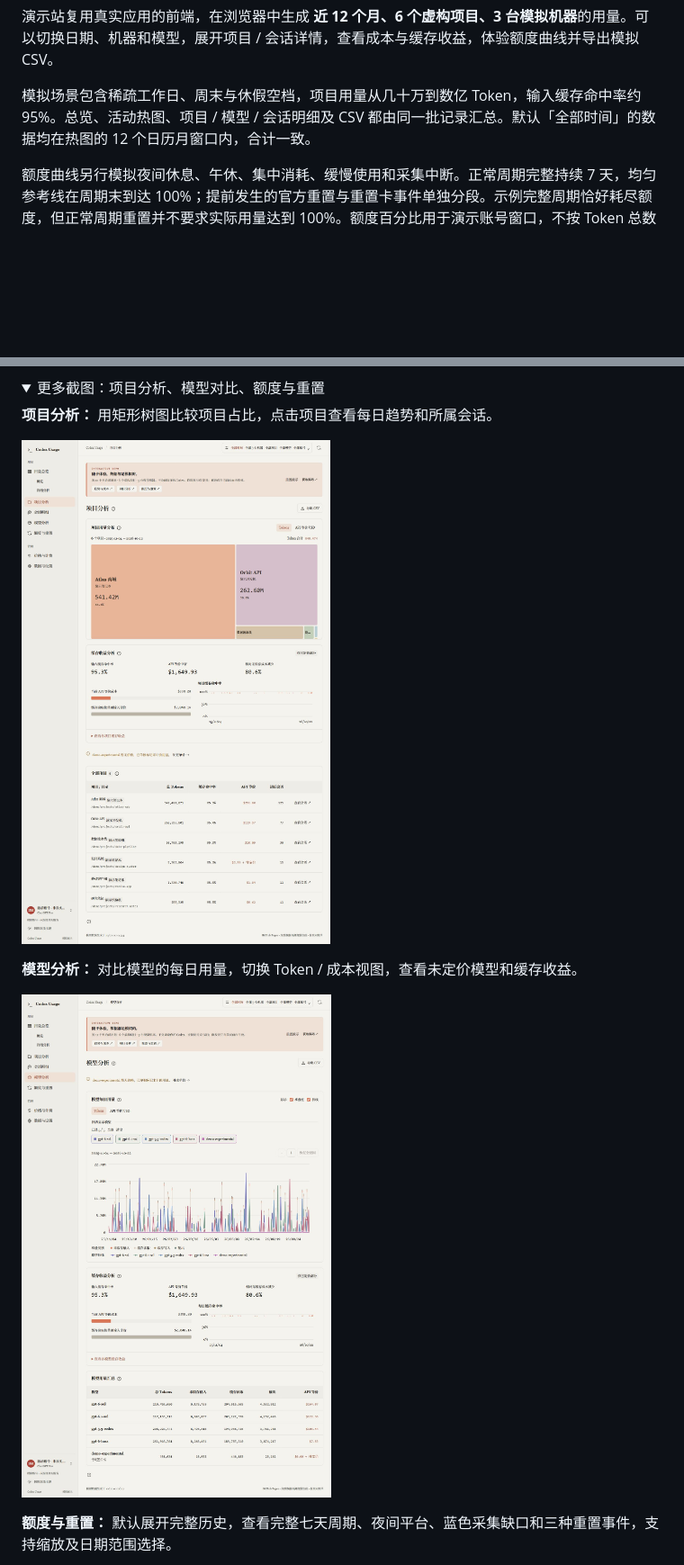
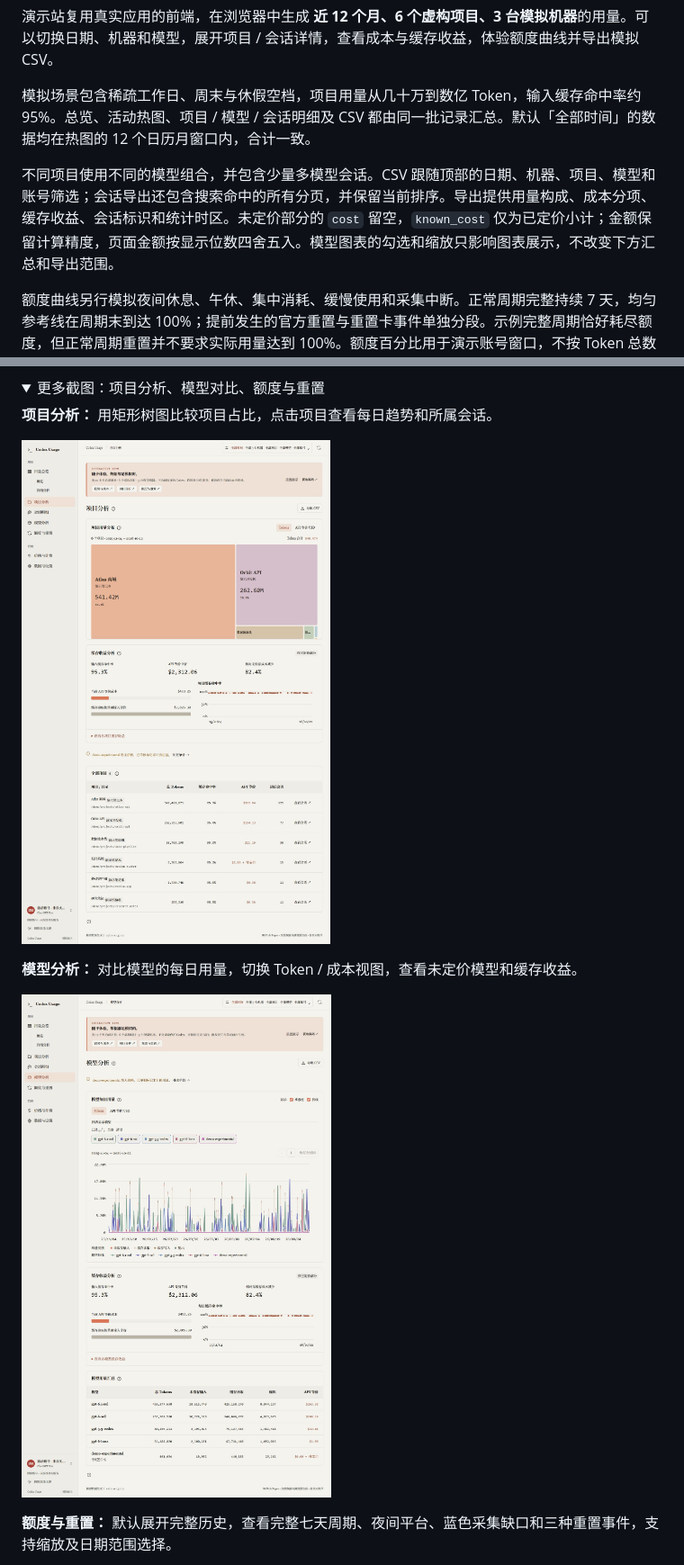
Before and after one commit to KJesko/codex-usage, a Markdown page: README.md, 2 parts joined by grey strips. Shown: that part at 90% size. GitHub-like rendering; pictures changed too: docs/screenshots/demo-models.png, docs/screenshots/demo-projects.png; folded sections open; blank space fills up the shorter version.

```diff
--- a/README.md
+++ b/README.md
@@ -16,6 +16,8 @@ Python 后端 + 原生 JavaScript 前端，无需前端构建。支持浏览器
 演示站复用真实应用的前端，在浏览器中生成 **近 12 个月、6 个虚构项目、3 台模拟机器**的用量。可以切换日期、机器和模型，展开项目 / 会话详情，查看成本与缓存收益，体验额度曲线并导出模拟 CSV。
 
 模拟场景包含稀疏工作日、周末与休假空档，项目用量从几十万到数亿 Token，输入缓存命中率约 95%。总览、活动热图、项目 / 模型 / 会话明细及 CSV 都由同一批记录汇总。默认「全部时间」的数据均在热图的 12 个日历月窗口内，合计一致。
+
+不同项目使用不同的模型组合，并包含少量多模型会话。CSV 跟随顶部的日期、机器、项目、模型和账号筛选；会话导出还包含搜索命中的所有分页，并保留当前排序。导出提供用量构成、成本分项、缓存收益、会话标识和统计时区。未定价部分的 `cost` 留空，`known_cost` 仅为已定价小计；金额保留计算精度，页面金额按显示位数四舍五入。模型图表的勾选和缩放只影响图表展示，不改变下方汇总和导出范围。
 
 额度曲线另行模拟夜间休息、午休、集中消耗、缓慢使用和采集中断。正常周期完整持续 7 天，均匀参考线在周期末到达 100%；提前发生的官方重置与重置卡事件单独分段。示例完整周期恰好耗尽额度，但正常周期重置并不要求实际用量达到 100%。额度百分比用于演示账号窗口，不按 Token 总数换算。
 
```
Also changed, not shown: other parts of README.md (+2 -0 lines), docs/screenshots/demo-overview.png, docs/screenshots/demo-quota.png, 7 other files.
